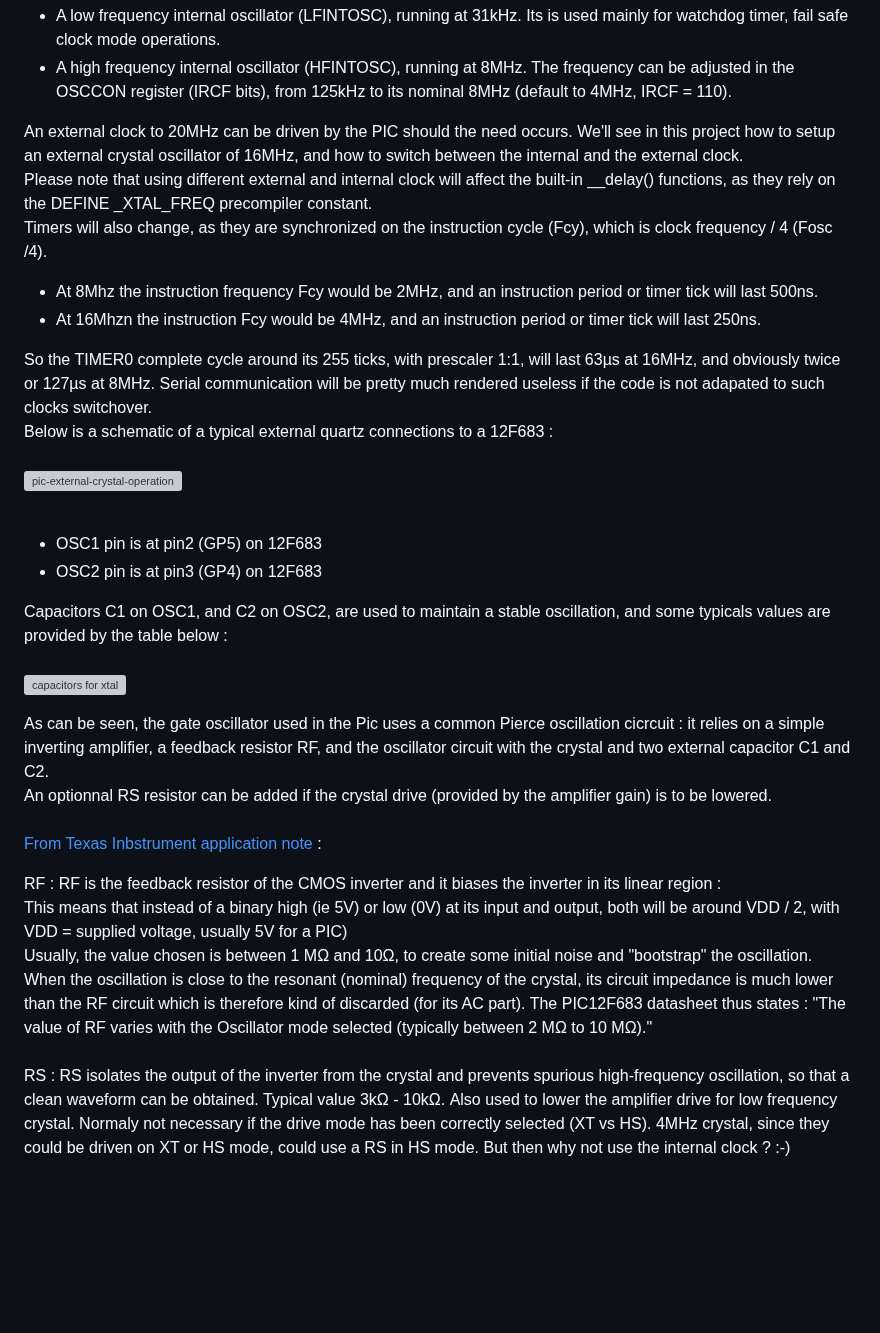
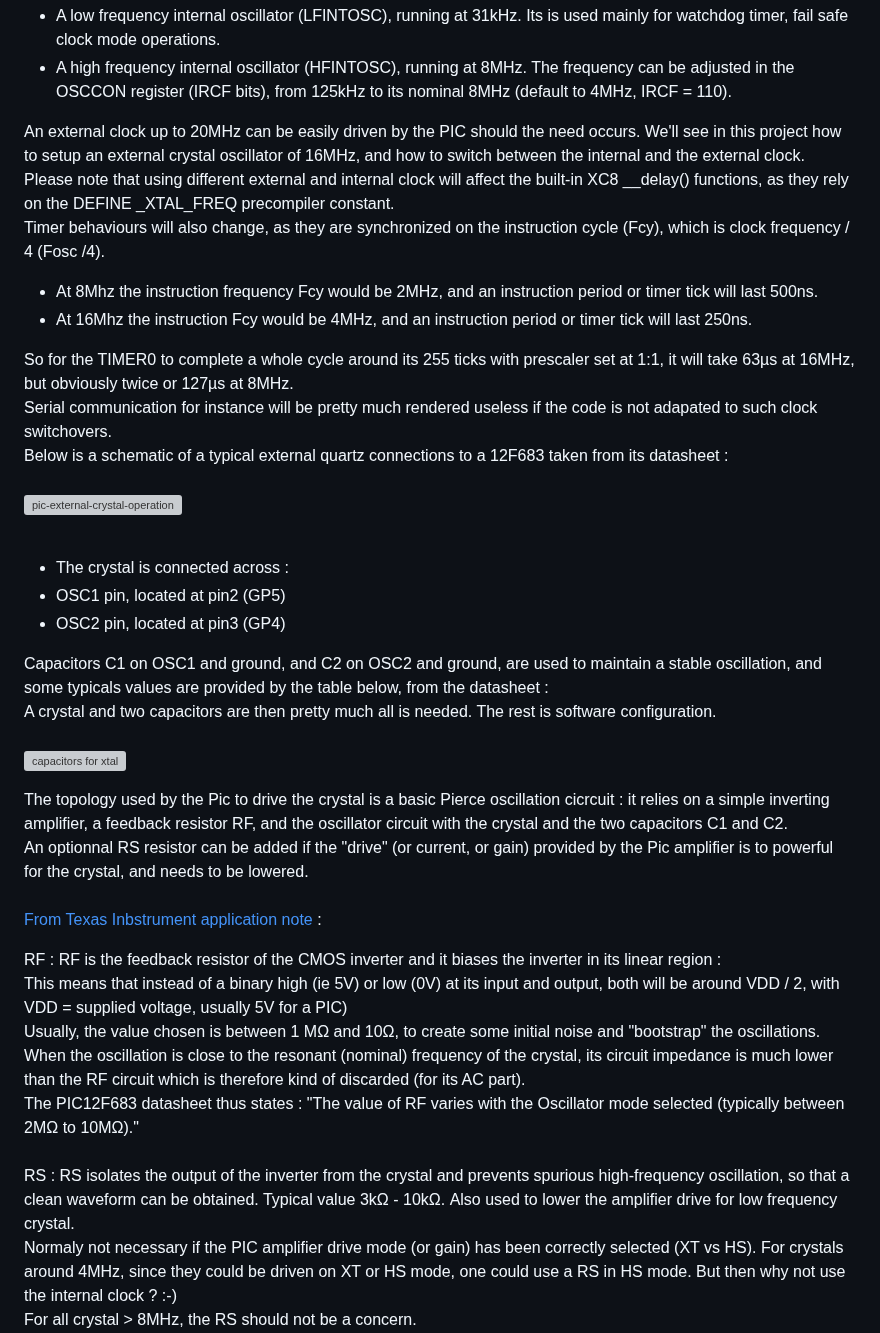
Before and after one commit to dm-cdb/Microchip, a Markdown page: XC8/XC8-Xtal-ext.X/readme.md, the part around one of its changes. Rendered like a GitHub page; blank space fills up the shorter version; grey boxes are pictures that could not be loaded.

```diff
--- a/XC8/XC8-Xtal-ext.X/readme.md
+++ b/XC8/XC8-Xtal-ext.X/readme.md
@@ -4,34 +4,41 @@ The 12F683 has two internal programmable clocks :
  - A low frequency internal oscillator (LFINTOSC), running at 31kHz. Its is used mainly for watchdog timer, fail safe clock mode operations.
  - A high frequency internal oscillator (HFINTOSC), running at 8MHz. The frequency can be adjusted in the OSCCON register (IRCF bits), from 125kHz to its nominal 8MHz (default to 4MHz, IRCF = 110).
 
-An external clock to 20MHz can be driven by the PIC should the need occurs. We'll see in this project how to setup an external crystal oscillator of 16MHz, and how to switch between the internal and the external clock.<br>
-Please note that using different external and internal clock will affect the built-in __delay() functions, as they rely on the DEFINE _XTAL_FREQ precompiler constant.<br>
-Timers will also change, as they are synchronized on the instruction cycle (Fcy), which is clock frequency / 4 (Fosc /4).<br>
+An external clock up to 20MHz can be easily driven by the PIC should the need occurs. We'll see in this project how to setup an external crystal oscillator of 16MHz, and how to switch between the internal and the external clock.<br>
+Please note that using different external and internal clock will affect the built-in XC8 __delay() functions, as they rely on the DEFINE _XTAL_FREQ precompiler constant.<br>
+Timer behaviours will also change, as they are synchronized on the instruction cycle (Fcy), which is clock frequency / 4 (Fosc /4).<br>
   - At 8Mhz the instruction frequency Fcy would be 2MHz, and an instruction period or timer tick will last 500ns.
-  - At 16Mhzn the  instruction Fcy would be 4MHz, and an instruction period or timer tick will last 250ns.
+  - At 16Mhz the  instruction Fcy would be 4MHz, and an instruction period or timer tick will last 250ns.
 
-So the TIMER0 complete cycle around its 255 ticks, with prescaler 1:1, will last 63µs at 16MHz, and obviously twice  or 127µs at 8MHz. Serial communication will be pretty much rendered useless if the code is not adapated to such clocks switchover.<br>
-Below is a schematic of a typical external quartz connections to a 12F683 :<br>
+So for the TIMER0 to complete a whole cycle around its 255 ticks with prescaler set at 1:1, it will take 63µs at 16MHz, but obviously twice  or 127µs at 8MHz.<br>
+Serial communication for instance will be pretty much rendered useless if the code is not adapated to such clock switchovers.<br>
+Below is a schematic of a typical external quartz connections to a 12F683 taken from its datasheet :<br>
  <br>
 ![pic-external-crystal-operation](https://github.com/user-attachments/assets/7f3bb083-f277-457f-afee-b27d381fbccb)
  <br>
 <br>
- - OSC1 pin is at pin2 (GP5) on 12F683 <br>
- - OSC2 pin is at pin3 (GP4) on 12F683<br>
+- The crystal is connected across :<br>
+ - OSC1 pin, located at pin2 (GP5) <br>
+ - OSC2 pin, located at pin3 (GP4) <br>
 
- Capacitors C1 on OSC1, and C2 on OSC2, are used to maintain a stable oscillation, and some typicals values are provided by the table below :<br>
+ Capacitors C1 on OSC1 and ground, and C2 on OSC2 and ground, are used to maintain a stable oscillation, and some typicals values are provided by the table below, from the datasheet :<br>
+ A crystal and two capacitors are then pretty much all is needed. The rest is software configuration.<br>
  <br>
   ![capacitors for xtal](https://github.com/user-attachments/assets/d344e37d-e252-4226-a082-f7fc42f0ff1f)
   <br>
 
-  As can be seen, the gate oscillator used in the Pic uses a common Pierce oscillation cicrcuit : it relies on a simple inverting amplifier, a feedback resistor RF, and the oscillator circuit with the crystal and two external capacitor C1 and C2.<br>
-  An optionnal RS resistor can be added if the crystal drive (provided by the amplifier gain) is to be lowered.<br>
+  The topology used by the Pic to drive the crystal is a basic Pierce oscillation cicrcuit : it relies on a simple inverting amplifier, a feedback resistor RF, and the oscillator circuit with the crystal and the two capacitors C1 and C2.<br>
+  An optionnal RS resistor can be added if the "drive" (or current, or gain) provided by the Pic amplifier is to powerful for the crystal, and needs to be lowered.<br>
   <br>
  <a href="https://www.ti.com/lit/an/szza043/szza043.pdf?ts=1728842789584"> From Texas Inbstrument application note</a> :<br>
 
  RF : RF is the feedback resistor of the CMOS inverter and it biases the inverter in its linear region :<br>
  This means that instead of a binary high (ie 5V) or low (0V) at its input and output, both will be around VDD / 2, with VDD = supplied voltage, usually 5V for a PIC)<br>
-Usually, the value chosen is between 1 MΩ and 10Ω, to create some initial noise and "bootstrap" the oscillation. When the oscillation is close to the resonant (nominal) frequency of the crystal, its circuit impedance is much lower than the RF circuit which is therefore kind of discarded (for its AC part). The PIC12F683 datasheet thus states : "The value of RF varies with the Oscillator mode selected (typically between 2 MΩ to 10 MΩ)." <br>
+Usually, the value chosen is between 1 MΩ and 10Ω, to create some initial noise and "bootstrap" the oscillations.<br>
+When the oscillation is close to the resonant (nominal) frequency of the crystal, its circuit impedance is much lower than the RF circuit which is therefore kind of discarded (for its AC part).<br>
+The PIC12F683 datasheet thus states : "The value of RF varies with the Oscillator mode selected (typically between 2MΩ to 10MΩ)." <br>
 <br>
-RS : RS isolates the output of the inverter from the crystal and prevents spurious high-frequency oscillation, so that a clean waveform can be obtained. Typical value 3kΩ - 10kΩ. Also used to lower the amplifier drive for low frequency crystal. Normaly not necessary if the drive mode has been correctly selected (XT vs HS). 4MHz crystal, since they could be driven on XT or HS mode, could use a RS in HS mode. But then why not use the internal clock ? :-) <br>
+RS : RS isolates the output of the inverter from the crystal and prevents spurious high-frequency oscillation, so that a clean waveform can be obtained. Typical value 3kΩ - 10kΩ. Also used to lower the amplifier drive for low frequency crystal.<br>
+Normaly not necessary if the PIC amplifier drive mode (or gain) has been correctly selected (XT vs HS). For crystals around 4MHz, since they could be driven on XT or HS mode, one could use a RS in HS mode. But then why not use the internal clock ? :-) <br>
+For all crystal > 8MHz, the RS should not be a concern.
 <br>
```
Also changed, not shown: other parts of XC8/XC8-Xtal-ext.X/readme.md (+34 -15 lines).
